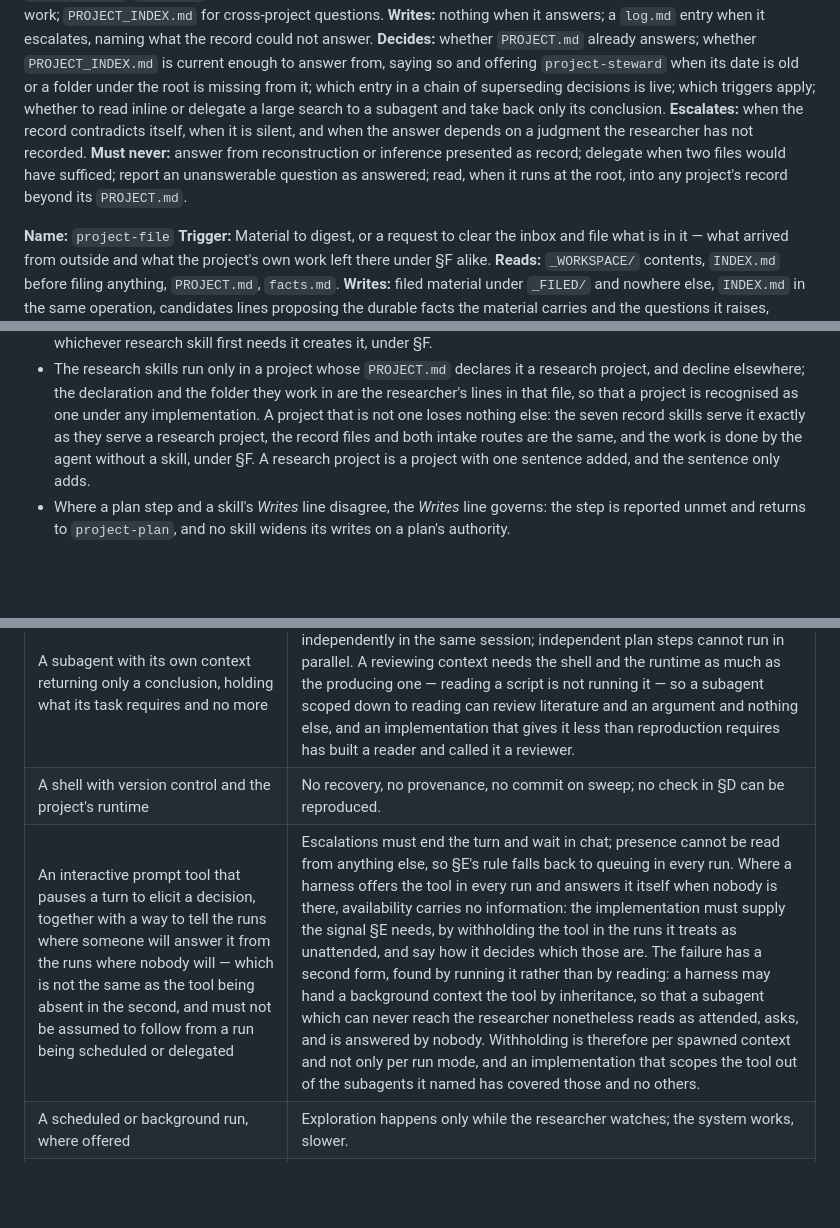
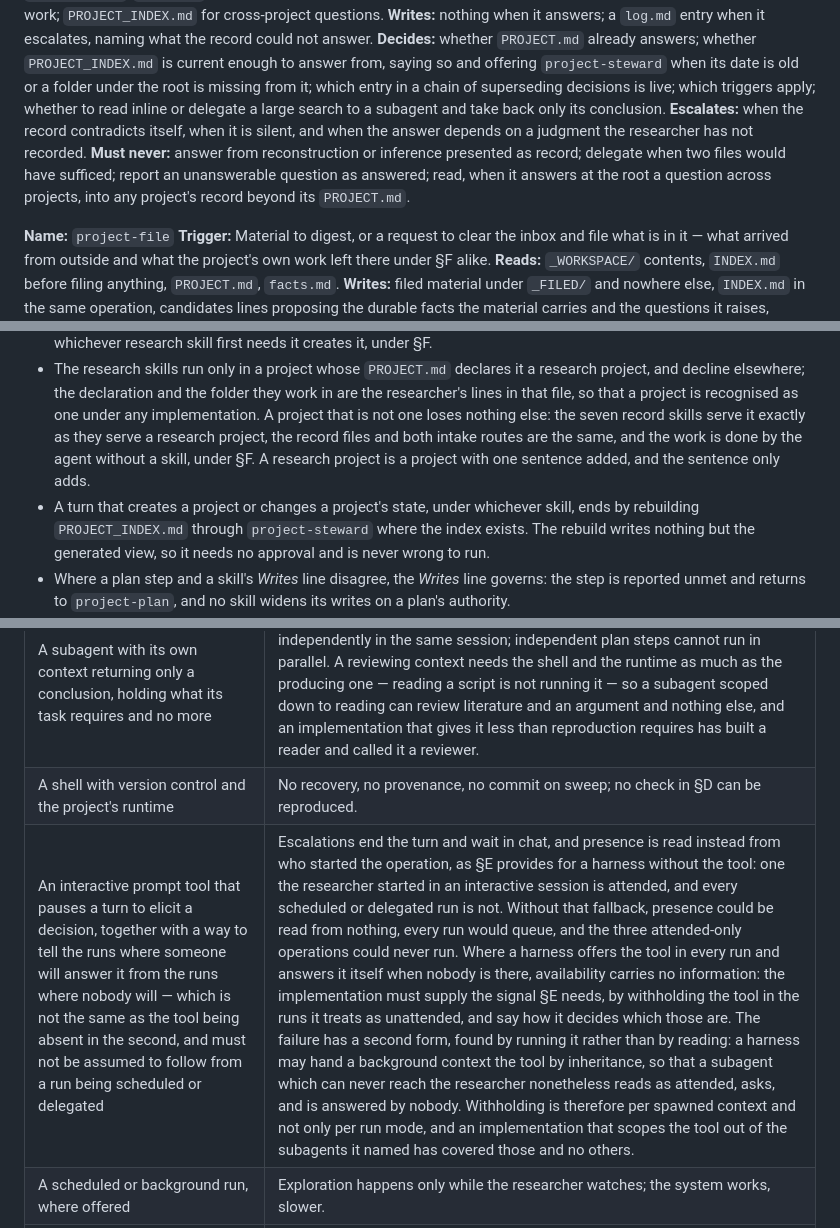
Before and after one commit to vsyakovlev77/ai-native-research, a Markdown page: SPEC.md, 3 parts joined by grey strips. GitHub-like rendering; blank space fills up the shorter version.

```diff
--- a/SPEC.md
+++ b/SPEC.md
@@ -143,7 +143,7 @@ Throughout, an **escalation** is what §E defines, in the format §E fixes. Each
 **Writes:** nothing when it answers; a `log.md` entry when it escalates, naming what the record could not answer.
 **Decides:** whether `PROJECT.md` already answers; whether `PROJECT_INDEX.md` is current enough to answer from, saying so and offering `project-steward` when its date is old or a folder under the root is missing from it; which entry in a chain of superseding decisions is live; which triggers apply; whether to read inline or delegate a large search to a subagent and take back only its conclusion.
 **Escalates:** when the record contradicts itself, when it is silent, and when the answer depends on a judgment the researcher has not recorded.
-**Must never:** answer from reconstruction or inference presented as record; delegate when two files would have sufficed; report an unanswerable question as answered; read, when it runs at the root, into any project's record beyond its `PROJECT.md`.
+**Must never:** answer from reconstruction or inference presented as record; delegate when two files would have sufficed; report an unanswerable question as answered; read, when it answers at the root a question across projects, into any project's record beyond its `PROJECT.md`.
 
 **Name:** `project-file`
 **Trigger:** Material to digest, or a request to clear the inbox and file what is in it — what arrived from outside and what the project's own work left there under §F alike.
@@ -266,6 +266,7 @@ This table is derived from three things and is rebuilt from them: the *Reads* an
 - A folder is a project only if it holds `PROJECT.md` and holds no other project; inside one, a request reads `PROJECT.md`, `INDEX.md` and a non-empty pending note first and loads nothing else until a trigger calls for it; `INDEX.md` covers the record and not the work, so a question about the work is answered by reading the work.
 - A skill that needs one of the record's folders creates it where it is absent, and reads nothing into the absence: version control does not carry an empty directory, so a fresh clone of a project lacks every folder that was empty when it was cloned. The same holds for the folder `PROJECT.md` names for questions, findings and drafts, which `project-establish` creates at establishment but which a project declared a research project later will not have: whichever research skill first needs it creates it, under §F.
 - The research skills run only in a project whose `PROJECT.md` declares it a research project, and decline elsewhere; the declaration and the folder they work in are the researcher's lines in that file, so that a project is recognised as one under any implementation. A project that is not one loses nothing else: the seven record skills serve it exactly as they serve a research project, the record files and both intake routes are the same, and the work is done by the agent without a skill, under §F. A research project is a project with one sentence added, and the sentence only adds.
+- A turn that creates a project or changes a project's state, under whichever skill, ends by rebuilding `PROJECT_INDEX.md` through `project-steward` where the index exists. The rebuild writes nothing but the generated view, so it needs no approval and is never wrong to run.
 - Where a plan step and a skill's *Writes* line disagree, the *Writes* line governs: the step is reported unmet and returns to `project-plan`, and no skill widens its writes on a plan's authority.
 - Plans are approved before actions, a plan being what §C says it is — work one session cannot finish, or work whose cost or reach makes the approach worth settling first; not any request with several moves in it. In a research project `research-act` runs a step of the approved `PLAN.md`, a direct request, or an exploration within the declared budget, and refuses a step of an unapproved `PLAN.md`, offering `project-plan`, and exploration without a budget. Elsewhere the agent runs the step itself under §F, judges its completion criterion the same way, and holds to the same refusal: a step of an unapproved plan waits for the approval, because approval before action is the researcher's gate and not the skill's. Neither requires a plan for work it can carry to a stopping point in the session it was asked in, and neither duplicates the harness's own planning of such work. A deviation is proposed before the deviating step; where the step could not wait, it is reported with the step and `PLAN.md` is updated by `project-plan` before the next.
 - An escalation that cannot be put to the researcher is queued and the operation continues with every step independent of it; a queued decision blocks only the steps that depend on it; a proposal blocks nothing. Independent steps may run in parallel contexts where the harness has them.
@@ -287,7 +288,7 @@ This table is derived from three things and is rebuilt from them: the *Reads* an
 | Named skills the researcher can invoke conversationally, in the `SKILL.md` folder format | Each operation must be restated in prose every time. |
 | A subagent with its own context returning only a conclusion, holding what its task requires and no more | Large retrieval degrades the conversation; `research-review` cannot run independently in the same session; independent plan steps cannot run in parallel. A reviewing context needs the shell and the runtime as much as the producing one — reading a script is not running it — so a subagent scoped down to reading can review literature and an argument and nothing else, and an implementation that gives it less than reproduction requires has built a reader and called it a reviewer. |
 | A shell with version control and the project's runtime | No recovery, no provenance, no commit on sweep; no check in §D can be reproduced. |
-| An interactive prompt tool that pauses a turn to elicit a decision, together with a way to tell the runs where someone will answer it from the runs where nobody will — which is not the same as the tool being absent in the second, and must not be assumed to follow from a run being scheduled or delegated | Escalations must end the turn and wait in chat; presence cannot be read from anything else, so §E's rule falls back to queuing in every run. Where a harness offers the tool in every run and answers it itself when nobody is there, availability carries no information: the implementation must supply the signal §E needs, by withholding the tool in the runs it treats as unattended, and say how it decides which those are. The failure has a second form, found by running it rather than by reading: a harness may hand a background context the tool by inheritance, so that a subagent which can never reach the researcher nonetheless reads as attended, asks, and is answered by nobody. Withholding is therefore per spawned context and not only per run mode, and an implementation that scopes the tool out of the subagents it named has covered those and no others. |
+| An interactive prompt tool that pauses a turn to elicit a decision, together with a way to tell the runs where someone will answer it from the runs where nobody will — which is not the same as the tool being absent in the second, and must not be assumed to follow from a run being scheduled or delegated | Escalations end the turn and wait in chat, and presence is read instead from who started the operation, as §E provides for a harness without the tool: one the researcher started in an interactive session is attended, and every scheduled or delegated run is not. Without that fallback, presence could be read from nothing, every run would queue, and the three attended-only operations could never run. Where a harness offers the tool in every run and answers it itself when nobody is there, availability carries no information: the implementation must supply the signal §E needs, by withholding the tool in the runs it treats as unattended, and say how it decides which those are. The failure has a second form, found by running it rather than by reading: a harness may hand a background context the tool by inheritance, so that a subagent which can never reach the researcher nonetheless reads as attended, asks, and is answered by nobody. Withholding is therefore per spawned context and not only per run mode, and an implementation that scopes the tool out of the subagents it named has covered those and no others. |
 | A scheduled or background run, where offered | Exploration happens only while the researcher watches; the system works, slower. |
 | A deterministic gate on tool use (a hook), where offered | The never-send and raw-data rules hold by instruction alone. The first place a gate would pay is not either of those but the capture rule, which has no skill behind it: a prompt at the end of a session, asking whether anything belonged in the candidates note, is cheap and its effect is observable. |
 
```
Also changed, not shown: other parts of SPEC.md (+8 -8 lines), docs/getting-started.md (+1 -1 lines).
